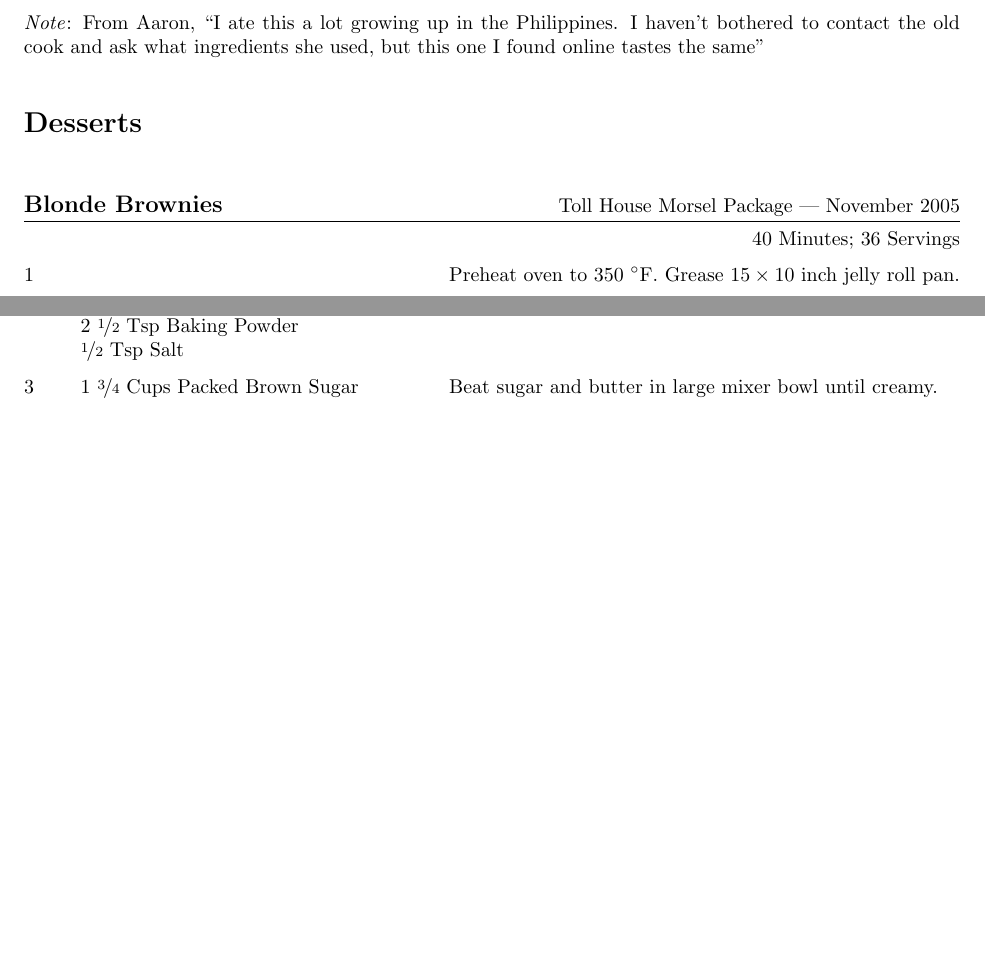
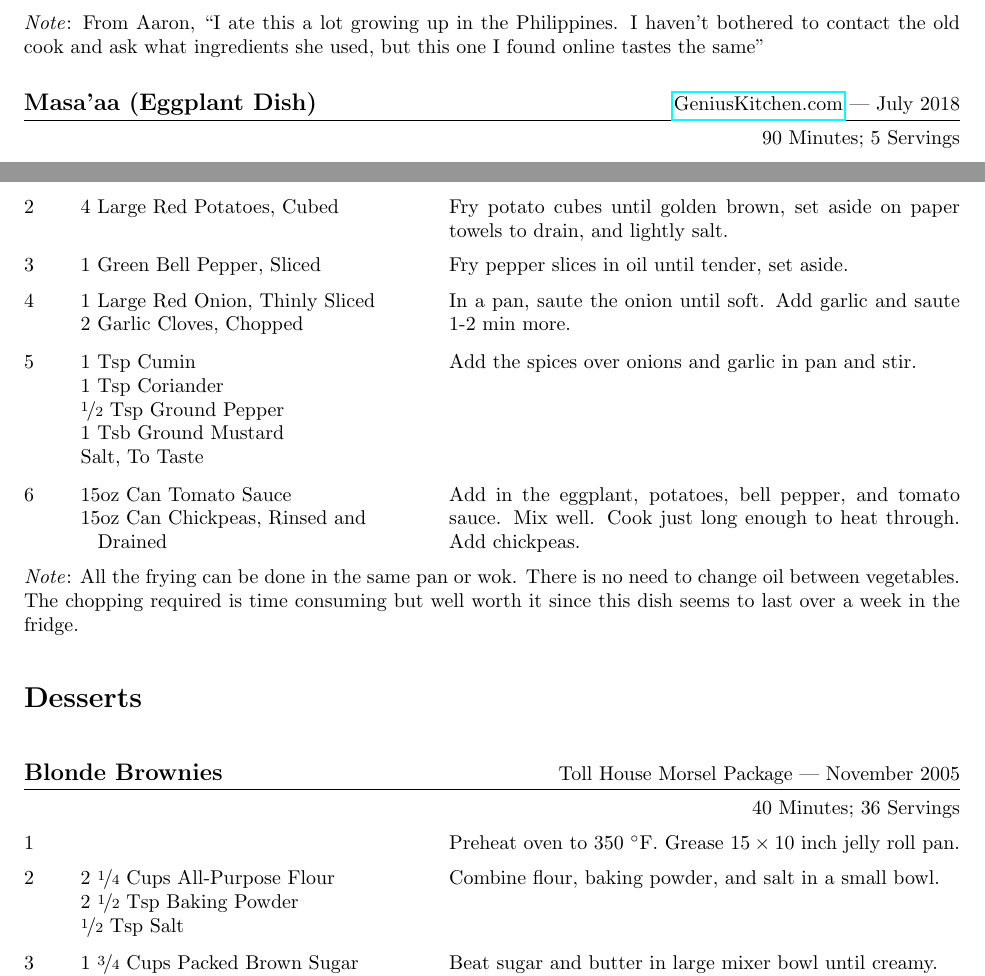
Before and after one commit to jkulesza/Cooking, a LaTeX document (Cookbook.tex): two parts of pages 11 and 12 of 13 before the commit and two parts of pages 11 and 12 of 14 after it, joined at a grey line, cut so that both start at the same text, the shorter picture padded with empty space. Compiled offline with pdfLaTeX.

Commit message:
Added masaaaa eggplant dish

```diff
--- a/Cookbook.tex
+++ b/Cookbook.tex
@@ -710,3 +710,4 @@
 
 \end{recipe}
 
+\begin{recipe}{Masa'aa (Eggplant Dish)}{\href{http://www.geniuskitchen.com/recipe/egyptian-eggplant-dish-masaaa-419171}{GeniusKitchen.com} --- July 2018}{90 Minutes; 5 Servings}
@@ -713,3 +720,33 @@
+  \Ing{4 Large Red Potatoes, Cubed}
+  Fry potato cubes until golden brown, set aside on paper towels to drain, and
+  lightly salt.
+
+  \Ing{1 Green Bell Pepper, Sliced}
+  Fry pepper slices in oil until tender, set aside.
+
+  \Ing{1 Large Red Onion, Thinly Sliced}
+  \Ing{2 Garlic Cloves, Chopped}
+  In a pan, saute the onion until soft. Add garlic and saute 1-2 min more.
+
+  \Ing{1 Tsp Cumin}
+  \Ing{1 Tsp Coriander}
+  \Ing{\fr12 Tsp Ground Pepper}
+  \Ing{1 Tsb Ground Mustard}
+  \Ing{Salt, To Taste}
+  Add the spices over onions and garlic in pan and stir.
+
+  \Ing{15oz Can Tomato Sauce}
+  \Ing{15oz Can Chickpeas, Rinsed and Drained}
+  Add in the eggplant, potatoes, bell pepper, and tomato sauce. Mix well. Cook
+  just long enough to heat through. Add chickpeas.
+
+  \freeform
+  \emph{Note}: All the frying can be done in the same pan or wok. There is no
+  need to change oil between vegetables. The chopping required is time
+  consuming but well worth it since this dish seems to last over a week in the
+  fridge.
+
+\end{recipe}
 
 \section{Desserts}
 
```
Also changed, not shown: Cookbook.pdf, Cookbook.tex (6 more changed lines).
